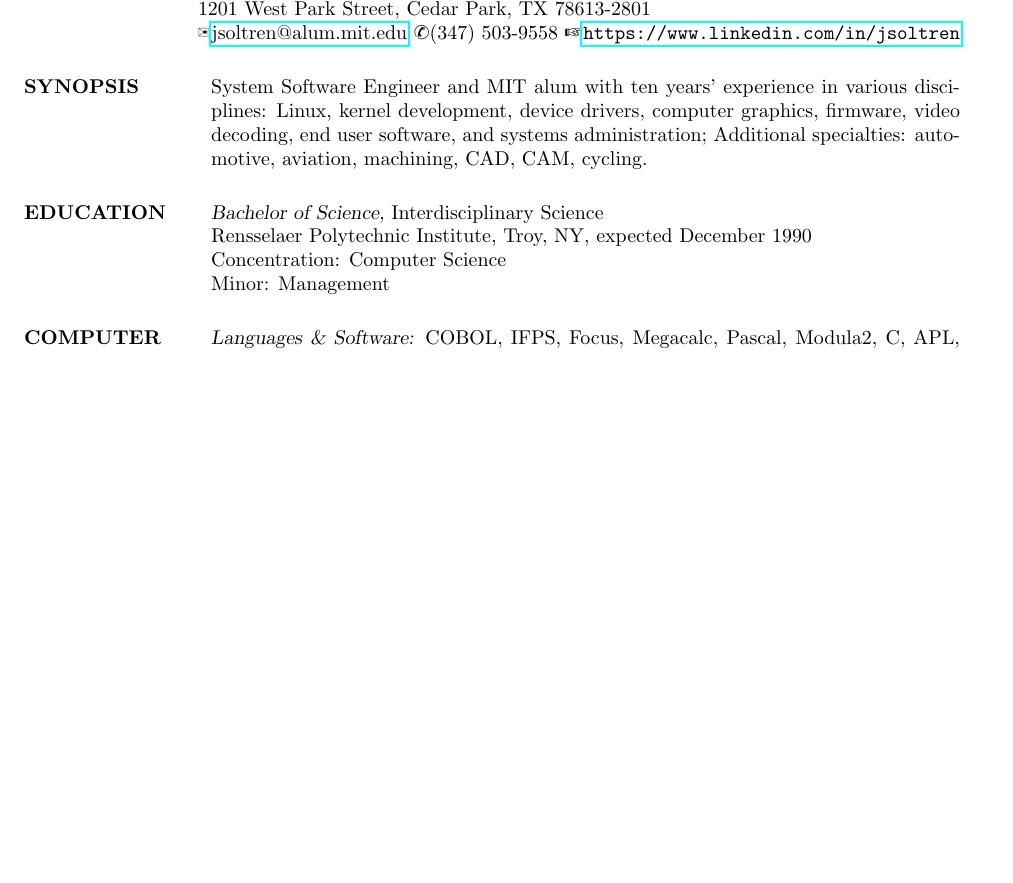
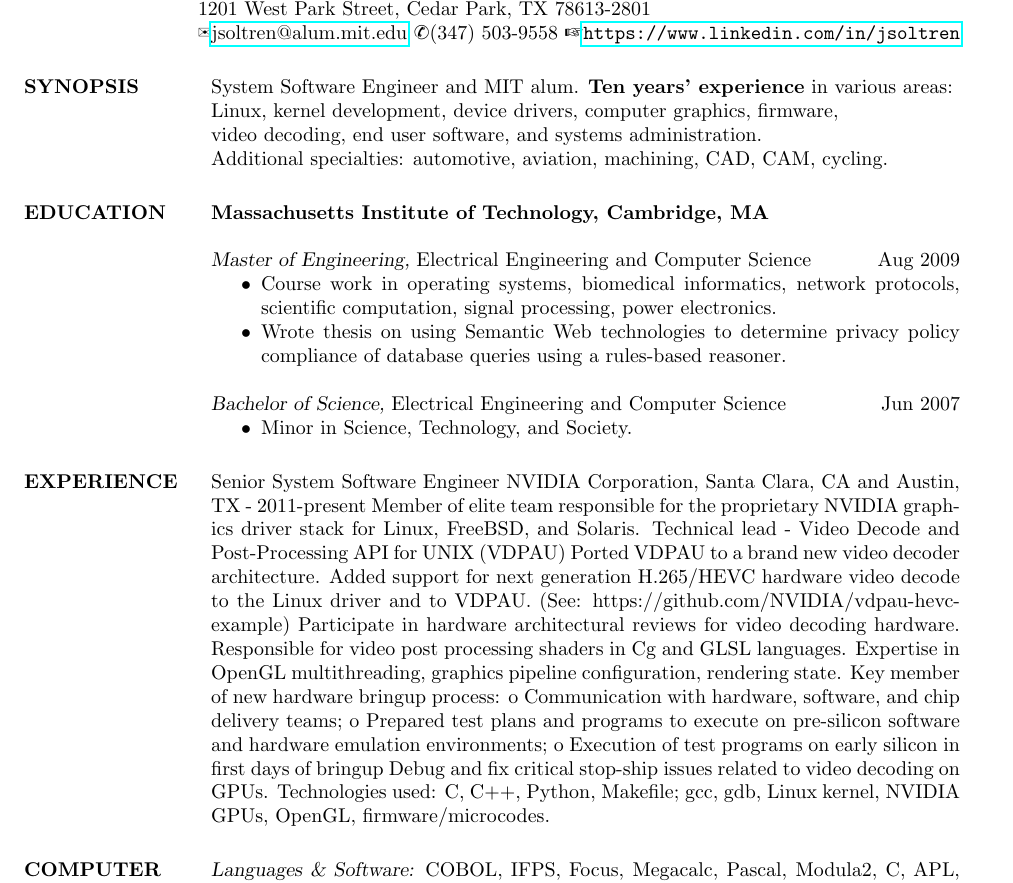
Before and after one commit to jsoltren/resume, a LaTeX CV (jsoltren-resume.tex): part of the page before the commit and part of page 1 of 2 after it, cut so that both start at the same text, the shorter picture padded with empty space. Compiled offline with pdfLaTeX.

Commit message:
Get education section up, starting on experience.

```diff
--- a/jsoltren-resume.tex
+++ b/jsoltren-resume.tex
@@ -18,22 +18,54 @@
 \begin{resume}
 
 \section{SYNOPSIS}
-System Software Engineer and MIT alum with ten years’ experience
-in various disciplines:
-Linux, kernel development, device drivers, computer graphics, firmware,
-video decoding, end user software, and systems administration;
+System Software Engineer and MIT alum. \textbf{Ten years’ experience}
+in various areas:\\
+Linux, kernel development, device drivers, computer graphics, firmware,\\
+video decoding, end user software, and systems administration.\\
 Additional specialties: automotive, aviation, machining, CAD, CAM, cycling.
 
+% \sl will be bold italic in New Century Schoolbook (or
+% any postscript font) and just slanted in
+% Computer Modern (default) font
 
-\section{EDUCATION} {\sl Bachelor of Science,} Interdisciplinary Science \\
-                % \sl will be bold italic in New Century Schoolbook (or
-	        % any postscript font) and just slanted in
-		% Computer Modern (default) font
-                Rensselaer Polytechnic Institute, Troy, NY,
-                expected December 1990 \\
-                Concentration: Computer Science \\
-                Minor: Management
+\section{EDUCATION}
 
+\textbf{Massachusetts Institute of Technology, Cambridge, MA} \\
+\\
+{\sl Master of Engineering,} Electrical Engineering and Computer Science
+\hfill Aug 2009
+\begin{itemize}  \itemsep -2pt % reduce space between items
+\item Course work in operating systems, biomedical informatics, network
+      protocols, scientific computation, signal processing, power electronics.
+\item Wrote thesis on using Semantic Web technologies to determine privacy
+      policy compliance of database queries using a rules-based reasoner.
+\end{itemize}
+{\sl Bachelor of Science,} Electrical Engineering and Computer Science
+\hfill Jun 2007
+\begin{itemize}  \itemsep -2pt % reduce space between items
+\item Minor in Science, Technology, and Society.
+\end{itemize}
+
+\section{EXPERIENCE}
+Senior System Software Engineer
+NVIDIA Corporation, Santa Clara, CA and Austin, TX - 2011-present
+Member of elite team responsible for the proprietary NVIDIA graphics driver stack for
+Linux, FreeBSD, and Solaris.
+Technical lead - Video Decode and Post-Processing API for UNIX (VDPAU)
+Ported VDPAU to a brand new video decoder architecture.
+Added support for next generation H.265/HEVC hardware video decode to the Linux
+driver and to VDPAU. (See: https://github.com/NVIDIA/vdpau-hevc-example)
+Participate in hardware architectural reviews for video decoding hardware.
+Responsible for video post processing shaders in Cg and GLSL languages.
+Expertise in OpenGL multithreading, graphics pipeline configuration, rendering state.
+Key member of new hardware bringup process:
+o Communication with hardware, software, and chip delivery teams;
+o Prepared test plans and programs to execute on pre-silicon software and
+hardware emulation environments;
+o Execution of test programs on early silicon in first days of bringup
+Debug and fix critical stop-ship issues related to video decoding on GPUs.
+Technologies used: C, C++, Python, Makefile; gcc, gdb, Linux kernel, NVIDIA GPUs,
+OpenGL, firmware/microcodes.
 
 \section{COMPUTER \\ SKILLS} {\sl Languages \& Software:} COBOL, IFPS, Focus,
          Megacalc, Pascal, Modula2, C, APL, SNOBOL,
```
